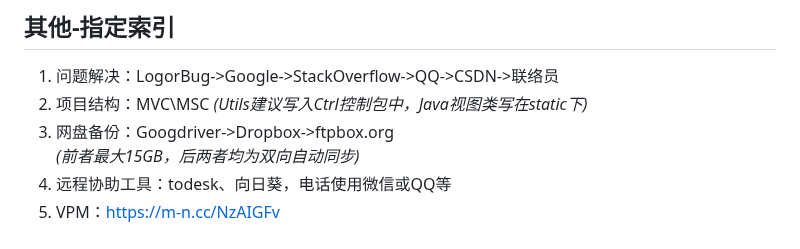
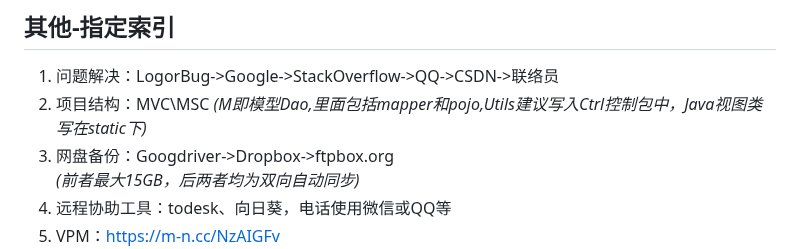
Before and after one commit to minknown/know, a Markdown page: README.md, the part around the change. GitHub-like rendering.

```diff
--- a/README.md
+++ b/README.md
@@ -11,7 +11,7 @@
 
 ## 其他-指定索引
 1. 问题解决：LogorBug->Google->StackOverflow->QQ->CSDN->联络员
-2. 项目结构：MVC\MSC *(Utils建议写入Ctrl控制包中，Java视图类写在static下)*
+2. 项目结构：MVC\MSC *(M即模型Dao,里面包括mapper和pojo,Utils建议写入Ctrl控制包中，Java视图类写在static下)*
 3. 网盘备份：Googdriver->Dropbox->ftpbox.org
   *(前者最大15GB，后两者均为双向自动同步)*
 4. 远程协助工具：todesk、向日葵，电话使用微信或QQ等
```
